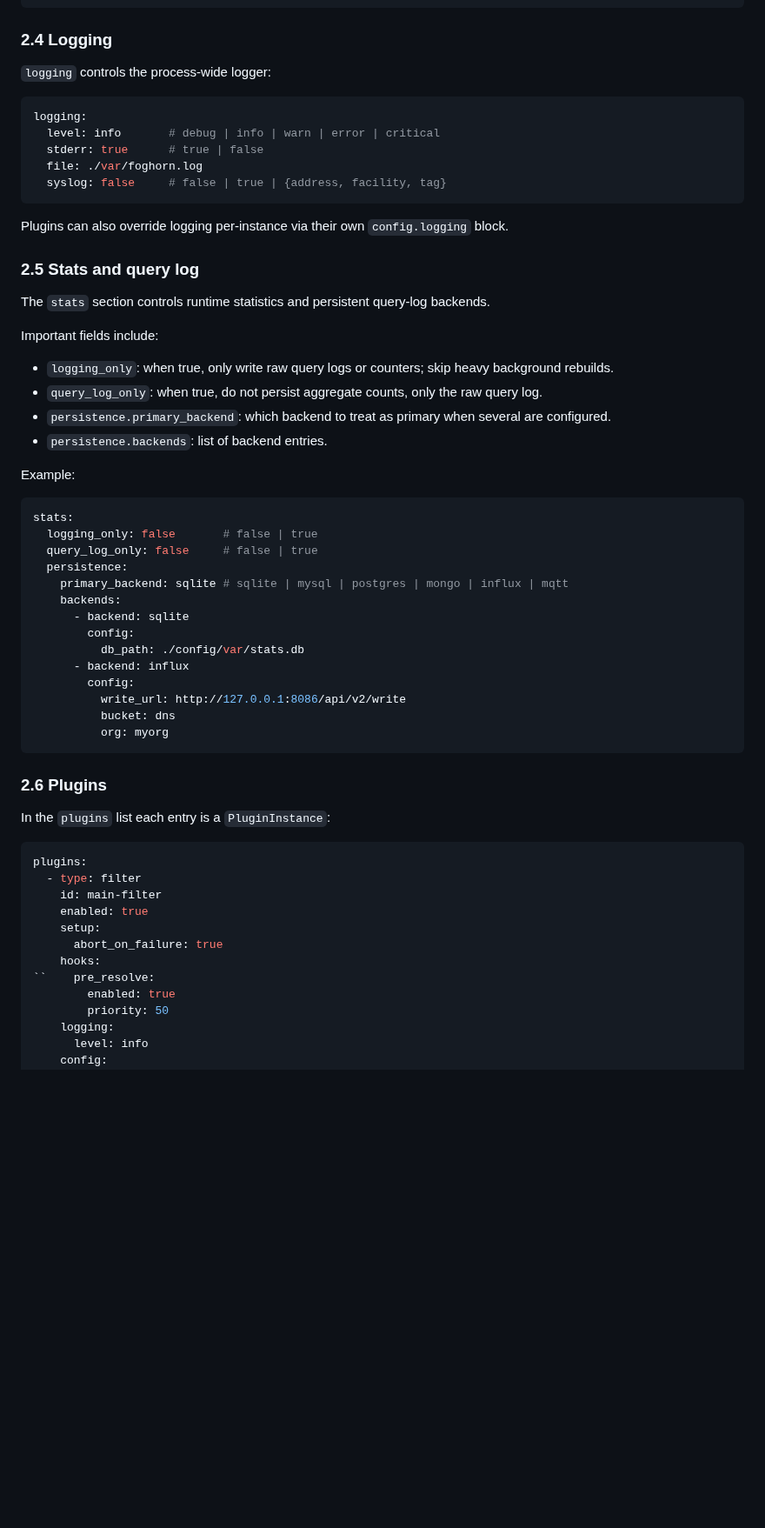
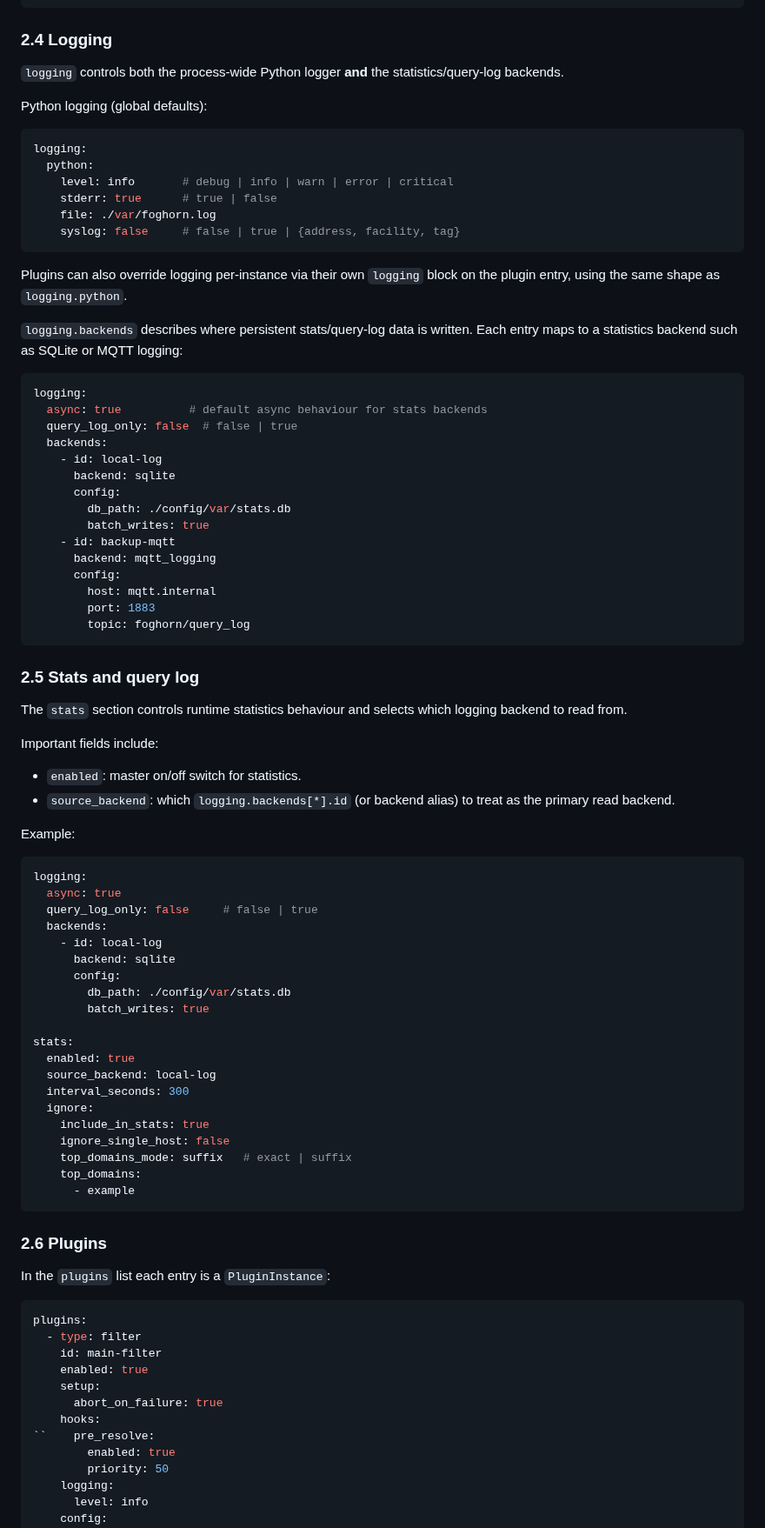
Before and after one commit to zallison/foghorn, a Markdown page: README.md, the part around one of its changes. Shown at 87% size. GitHub-like rendering; blank space fills up the shorter version.

````diff
--- a/README.md
+++ b/README.md
@@ -181,46 +201,78 @@ upstreams:
 
 ### 2.4 Logging
 
-`logging` controls the process-wide logger:
+`logging` controls both the process-wide Python logger **and** the
+statistics/query-log backends.
+
+Python logging (global defaults):
 
 ```yaml
 logging:
-  level: info       # debug | info | warn | error | critical
-  stderr: true      # true | false
-  file: ./var/foghorn.log
-  syslog: false     # false | true | {address, facility, tag}
+  python:
+	level: info       # debug | info | warn | error | critical
+	stderr: true      # true | false
+	file: ./var/foghorn.log
+	syslog: false     # false | true | {address, facility, tag}
 ```
 
-Plugins can also override logging per-instance via their own `config.logging` block.
+Plugins can also override logging per-instance via their own `logging` block on
+the plugin entry, using the same shape as `logging.python`.
+
+`logging.backends` describes where persistent stats/query-log data is written.
+Each entry maps to a statistics backend such as SQLite or MQTT logging:
+
+```yaml
+logging:
+  async: true          # default async behaviour for stats backends
+  query_log_only: false  # false | true
+  backends:
+	- id: local-log
+	  backend: sqlite
+	  config:
+		db_path: ./config/var/stats.db
+		batch_writes: true
+	- id: backup-mqtt
+	  backend: mqtt_logging
+	  config:
+		host: mqtt.internal
+		port: 1883
+		topic: foghorn/query_log
+```
 
 ### 2.5 Stats and query log
 
-The `stats` section controls runtime statistics and persistent query-log backends.
+The `stats` section controls runtime statistics behaviour and selects which
+logging backend to read from.
 
 Important fields include:
 
-- `logging_only`: when true, only write raw query logs or counters; skip heavy background rebuilds.
-- `query_log_only`: when true, do not persist aggregate counts, only the raw query log.
-- `persistence.primary_backend`: which backend to treat as primary when several are configured.
-- `persistence.backends`: list of backend entries.
+- `enabled`: master on/off switch for statistics.
+- `source_backend`: which `logging.backends[*].id` (or backend alias) to treat
+  as the primary read backend.
 
 Example:
 
 ```yaml
+logging:
+  async: true
+  query_log_only: false     # false | true
+  backends:
+	- id: local-log
+	  backend: sqlite
+	  config:
+		db_path: ./config/var/stats.db
+		batch_writes: true
+
 stats:
-  logging_only: false       # false | true
-  query_log_only: false     # false | true
-  persistence:
-	primary_backend: sqlite # sqlite | mysql | postgres | mongo | influx | mqtt
-	backends:
-	  - backend: sqlite
-		config:
-		  db_path: ./config/var/stats.db
-	  - backend: influx
-		config:
-		  write_url: http://127.0.0.1:8086/api/v2/write
-		  bucket: dns
-		  org: myorg
+  enabled: true
+  source_backend: local-log
+  interval_seconds: 300
+  ignore:
+	include_in_stats: true
+	ignore_single_host: false
+	top_domains_mode: suffix   # exact | suffix
+	top_domains:
+	  - example
 ```
 
 ### 2.6 Plugins
@@ -235,7 +287,7 @@ plugins:
 	setup:
 	  abort_on_failure: true
 	hooks:
-``	  pre_resolve:
+``    pre_resolve:
 		enabled: true
 		priority: 50
 	logging:
````
Also changed, not shown: other parts of README.md (+98 -62 lines).
